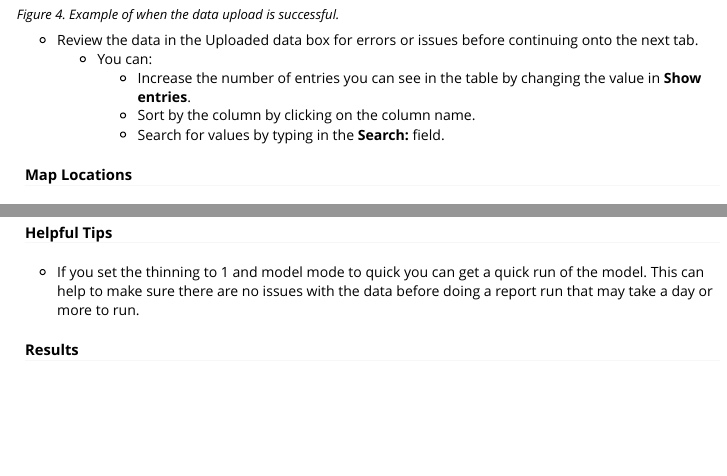
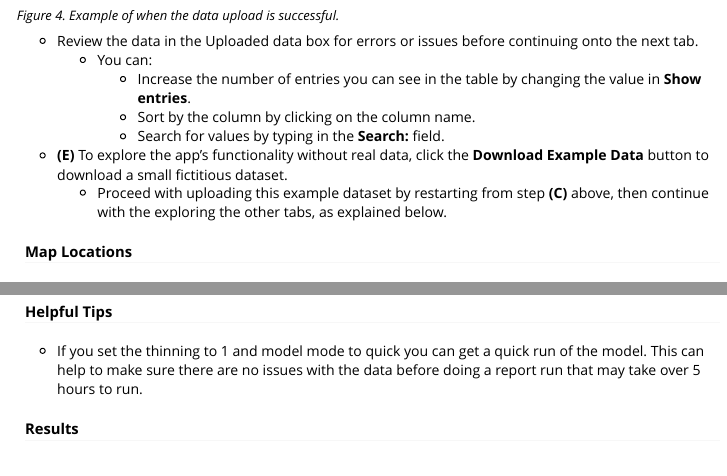
Before and after one commit to poissonconsulting/bisonpicsuite, an R Markdown document (vignettes/bisonpic-user-guide.Rmd): the page in a window 1100 px wide, from 3280 px down before the commit and from 3230 px down after it, so that both start at the same text, and a second part further down, joined at a grey line. Rendered offline with R 4.5, knitr and Pandoc, with nearby package versions; some code elsewhere in the file could not run offline.

Commit message:
Update user guide with new app titles (removing "Ronald Lake" in screenshots) poissonconsulting/bisonpictools-fork#1 and example dataset closes poissonconsulting/bisonpictools-fork#5

```diff
--- a/vignettes/bisonpic-user-guide.Rmd
+++ b/vignettes/bisonpic-user-guide.Rmd
@@ -132,6 +132,9 @@ knitr::include_graphics("figures/shinybisonpic-data-upload-successful.png")
     - Increase the number of entries you can see in the table by changing the value in **Show entries**.
     - Sort by the column by clicking on the column name.
     - Search for values by typing in the **Search:** field.
+
+ - **(E)** To explore the app's functionality without real data, click the **Download Example Data** button to download a small fictitious dataset.
+    - Proceed with uploading this example dataset by restarting from step **(C)** above, then continue with the exploring the other tabs, as explained below.
 
 #### Map Locations
 
@@ -489,7 +495,7 @@ After a successful run of the model two download buttons will appear in the top
 
 #### Helpful Tips
 
-- If you set the thinning to 1 and model mode to quick you can get a quick run of the model. This can help to make sure there are no issues with the data before doing a report run that may take a day or more to run.
+- If you set the thinning to 1 and model mode to quick you can get a quick run of the model. This can help to make sure there are no issues with the data before doing a report run that may take over 5 hours to run.
 
 #### Results
 
```
Also changed, not shown: vignettes/figures/app-overview.png, vignettes/figures/runbisonpic-addins-button.png, vignettes/figures/runbisonpic-data-upload-failure.png, vignettes/figures/runbisonpic-data-upload-successful.png, vignettes/figures/runbisonpic-data-upload-tab.png, vignettes/figures/runbisonpic-model-spinner.png, vignettes/figures/runbisonpic-model-tab.png, vignettes/figures/runbisonpic-results.png, vignettes/figures/runbisonpic-successful-model.png, vignettes/figures/shinybisonpic-data-upload-failure.png, vignettes/figures/shinybisonpic-data-upload-successful.png, vignettes/bisonpic-user-guide.Rmd (3 more changed lines), 4 other files.
